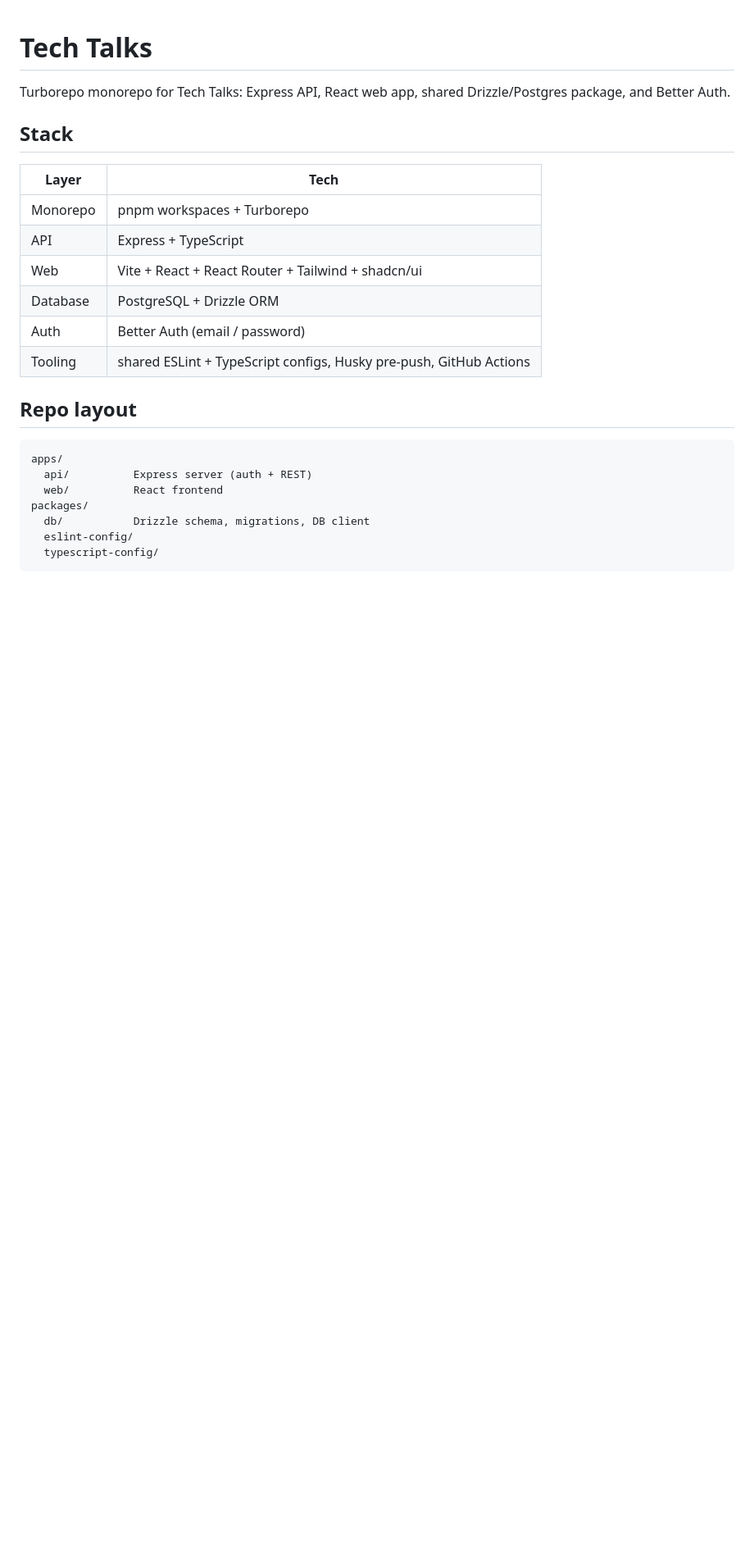
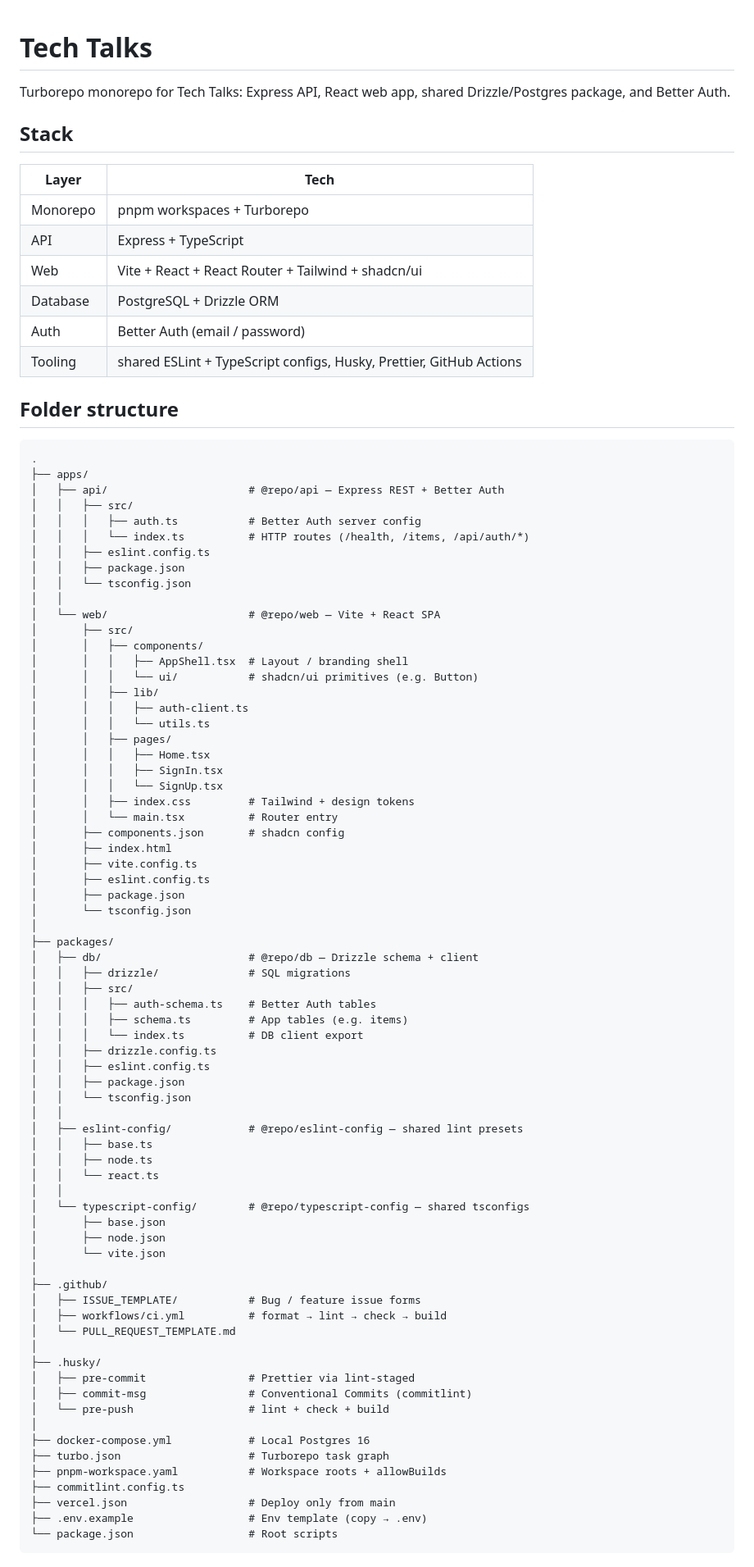
Before and after one commit to techtalks-labs/techtalks, a Markdown page: README.md, the part around one of its changes. Shown at 82% size. Rendered like a GitHub page; blank space fills up the shorter version.

Commit message:
docs: expand README with full folder structure

````diff
--- a/README.md
+++ b/README.md
@@ -4,23 +4,86 @@ Turborepo monorepo for Tech Talks: Express API, React web app, shared Drizzle/Po
 
 ## Stack
 
-| Layer    | Tech                                                               |
-| -------- | ------------------------------------------------------------------ |
-| Monorepo | pnpm workspaces + Turborepo                                        |
-| API      | Express + TypeScript                                               |
-| Web      | Vite + React + React Router + Tailwind + shadcn/ui                 |
-| Database | PostgreSQL + Drizzle ORM                                           |
-| Auth     | Better Auth (email / password)                                     |
-| Tooling  | shared ESLint + TypeScript configs, Husky pre-push, GitHub Actions |
+| Layer    | Tech                                                                |
+| -------- | ------------------------------------------------------------------- |
+| Monorepo | pnpm workspaces + Turborepo                                         |
+| API      | Express + TypeScript                                                |
+| Web      | Vite + React + React Router + Tailwind + shadcn/ui                  |
+| Database | PostgreSQL + Drizzle ORM                                            |
+| Auth     | Better Auth (email / password)                                      |
+| Tooling  | shared ESLint + TypeScript configs, Husky, Prettier, GitHub Actions |
 
-## Repo layout
+## Folder structure
 
 ```text
-apps/
-  api/          Express server (auth + REST)
-  web/          React frontend
-packages/
-  db/           Drizzle schema, migrations, DB client
-  eslint-config/
-  typescript-config/
+.
+├── apps/
+│   ├── api/                      # @repo/api — Express REST + Better Auth
+│   │   ├── src/
+│   │   │   ├── auth.ts           # Better Auth server config
+│   │   │   └── index.ts          # HTTP routes (/health, /items, /api/auth/*)
+│   │   ├── eslint.config.ts
+│   │   ├── package.json
+│   │   └── tsconfig.json
+│   │
+│   └── web/                      # @repo/web — Vite + React SPA
+│       ├── src/
+│       │   ├── components/
+│       │   │   ├── AppShell.tsx  # Layout / branding shell
+│       │   │   └── ui/           # shadcn/ui primitives (e.g. Button)
+│       │   ├── lib/
+│       │   │   ├── auth-client.ts
+│       │   │   └── utils.ts
+│       │   ├── pages/
+│       │   │   ├── Home.tsx
+│       │   │   ├── SignIn.tsx
+│       │   │   └── SignUp.tsx
+│       │   ├── index.css         # Tailwind + design tokens
+│       │   └── main.tsx          # Router entry
+│       ├── components.json       # shadcn config
+│       ├── index.html
+│       ├── vite.config.ts
+│       ├── eslint.config.ts
+│       ├── package.json
+│       └── tsconfig.json
+│
+├── packages/
+│   ├── db/                       # @repo/db — Drizzle schema + client
+│   │   ├── drizzle/              # SQL migrations
+│   │   ├── src/
+│   │   │   ├── auth-schema.ts    # Better Auth tables
+│   │   │   ├── schema.ts         # App tables (e.g. items)
+│   │   │   └── index.ts          # DB client export
+│   │   ├── drizzle.config.ts
+│   │   ├── eslint.config.ts
+│   │   ├── package.json
+│   │   └── tsconfig.json
+│   │
+│   ├── eslint-config/            # @repo/eslint-config — shared lint presets
+│   │   ├── base.ts
+│   │   ├── node.ts
+│   │   └── react.ts
+│   │
+│   └── typescript-config/        # @repo/typescript-config — shared tsconfigs
+│       ├── base.json
+│       ├── node.json
+│       └── vite.json
+│
+├── .github/
+│   ├── ISSUE_TEMPLATE/           # Bug / feature issue forms
+│   ├── workflows/ci.yml          # format → lint → check → build
+│   └── PULL_REQUEST_TEMPLATE.md
+│
+├── .husky/
+│   ├── pre-commit                # Prettier via lint-staged
+│   ├── commit-msg                # Conventional Commits (commitlint)
+│   └── pre-push                  # lint + check + build
+│
+├── docker-compose.yml            # Local Postgres 16
+├── turbo.json                    # Turborepo task graph
+├── pnpm-workspace.yaml           # Workspace roots + allowBuilds
+├── commitlint.config.ts
+├── vercel.json                   # Deploy only from main
+├── .env.example                  # Env template (copy → .env)
+└── package.json                  # Root scripts
 ```
````
Also changed, not shown: other parts of README.md (+11 -0 lines).
